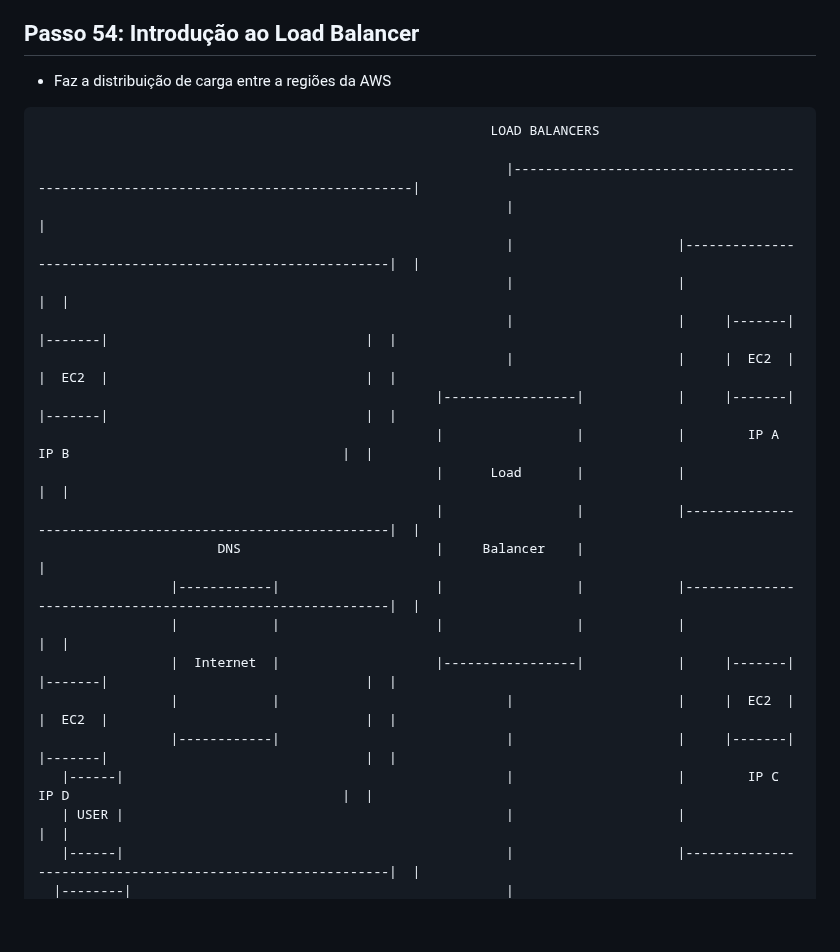
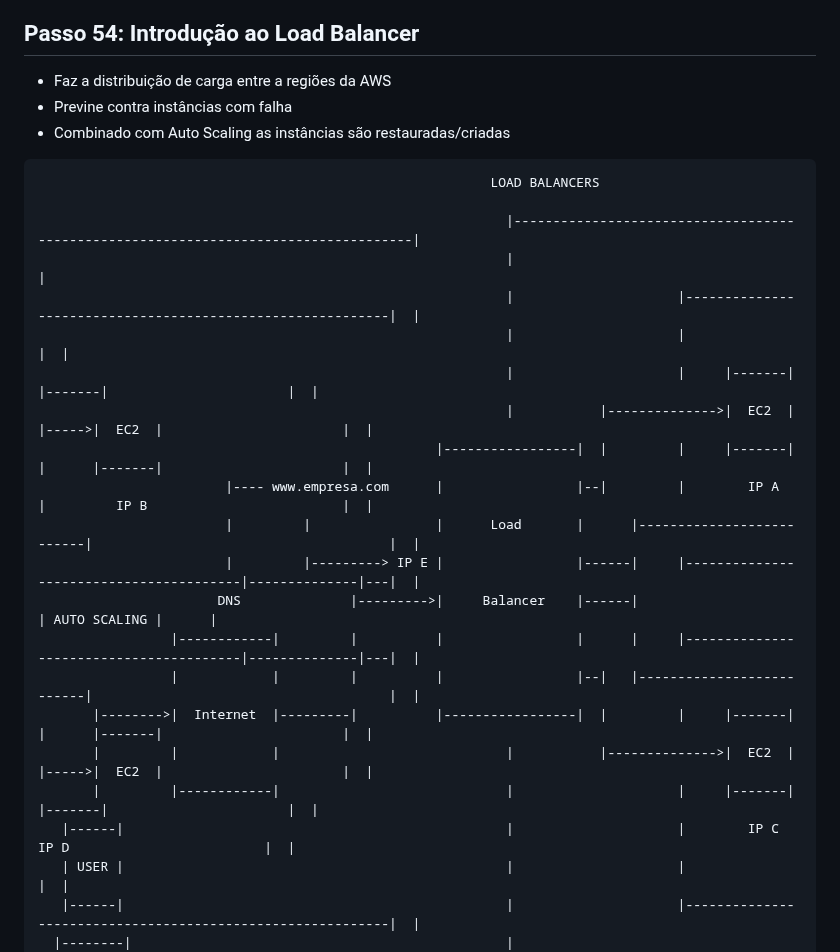
Before and after one commit to fabricioottoni/aws-knowledge, a Markdown page: README.md, the part around the change. GitHub-like rendering; blank space fills up the shorter version.

````diff
--- a/README.md
+++ b/README.md
@@ -1103,6 +1103,8 @@ Virtualization     Virtualization     Virtualization     Virtualization
 ```
 ## Passo 54: Introdução ao Load Balancer
 * Faz a distribuição de carga entre a regiões da AWS
+* Previne contra instâncias com falha
+* Combinado com Auto Scaling as instâncias são restauradas/criadas
 
 ```bash
                                                           LOAD BALANCERS
@@ -1111,19 +1113,19 @@ Virtualization     Virtualization     Virtualization     Virtualization
                                                             |                                                                                    |
                                                             |                     |-----------------------------------------------------------|  |
                                                             |                     |                                                           |  |
-                                                            |                     |     |-------|   |-------|                                 |  |
-                                                            |                     |     |  EC2  |   |  EC2  |                                 |  |
-                                                   |-----------------|            |     |-------|   |-------|                                 |  |
-                                                   |                 |            |        IP A        IP B                                   |  |
-                                                   |      Load       |            |                                                           |  |
-                                                   |                 |            |-----------------------------------------------------------|  |
-                       DNS                         |     Balancer    |                                                                           |
-                 |------------|                    |                 |            |-----------------------------------------------------------|  |
-                 |            |                    |                 |            |                                                           |  |
-                 |  Internet  |                    |-----------------|            |     |-------|   |-------|                                 |  |
-                 |            |                             |                     |     |  EC2  |   |  EC2  |                                 |  |
-                 |------------|                             |                     |     |-------|   |-------|                                 |  |
-   |------|                                                 |                     |        IP C        IP D                                   |  |
+                                                            |                     |     |-------|             |-------|                       |  |
+                                                            |           |-------------->|  EC2  |      |----->|  EC2  |                       |  |
+                                                   |-----------------|  |         |     |-------|      |      |-------|                       |  |
+                        |---- www.empresa.com      |                 |--|         |        IP A        |         IP B                         |  |
+                        |         |                |      Load       |      |--------------------------|                                      |  |
+                        |         |---------> IP E |                 |------|     |----------------------------------------|--------------|---|  |
+                       DNS              |--------->|     Balancer    |------|                                              | AUTO SCALING |      |
+                 |------------|         |          |                 |      |     |----------------------------------------|--------------|---|  |
+                 |            |         |          |                 |--|   |--------------------------|                                      |  |
+       |-------->|  Internet  |---------|          |-----------------|  |         |     |-------|      |      |-------|                       |  |
+       |         |            |                             |           |-------------->|  EC2  |      |----->|  EC2  |                       |  |
+       |         |------------|                             |                     |     |-------|             |-------|                       |  |
+   |------|                                                 |                     |        IP C                  IP D                         |  |
    | USER |                                                 |                     |                                                           |  |
    |------|                                                 |                     |-----------------------------------------------------------|  |
   |--------|                                                |                                                                                    |
````
